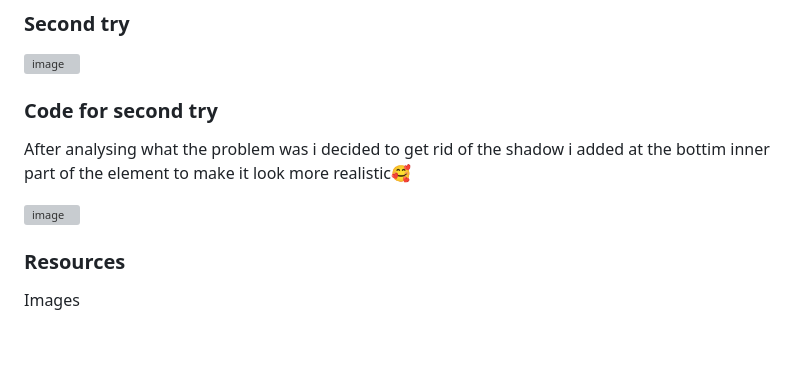
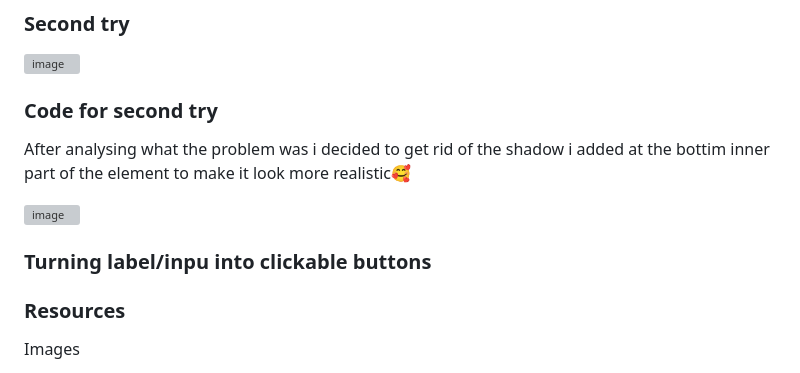
Before and after one commit to Whtneyas/CSS-to-the-rescue-2024, a Markdown page: README.md, the part around the change. Rendered like a GitHub page; blank space fills up the shorter version; grey boxes are pictures that could not be loaded.

```diff
--- a/README.md
+++ b/README.md
@@ -111,6 +111,9 @@ With this one i tried giving th bottom inner part een shadow which made it look
  ![image](https://github.com/Whtneyas/CSS-to-the-rescue-2024/assets/90154152/52f23586-20a0-48ad-a4cd-99943ae0a86e)
 
 
+ ### Turning label/inpu into clickable buttons
+
+
 
 
 
```
